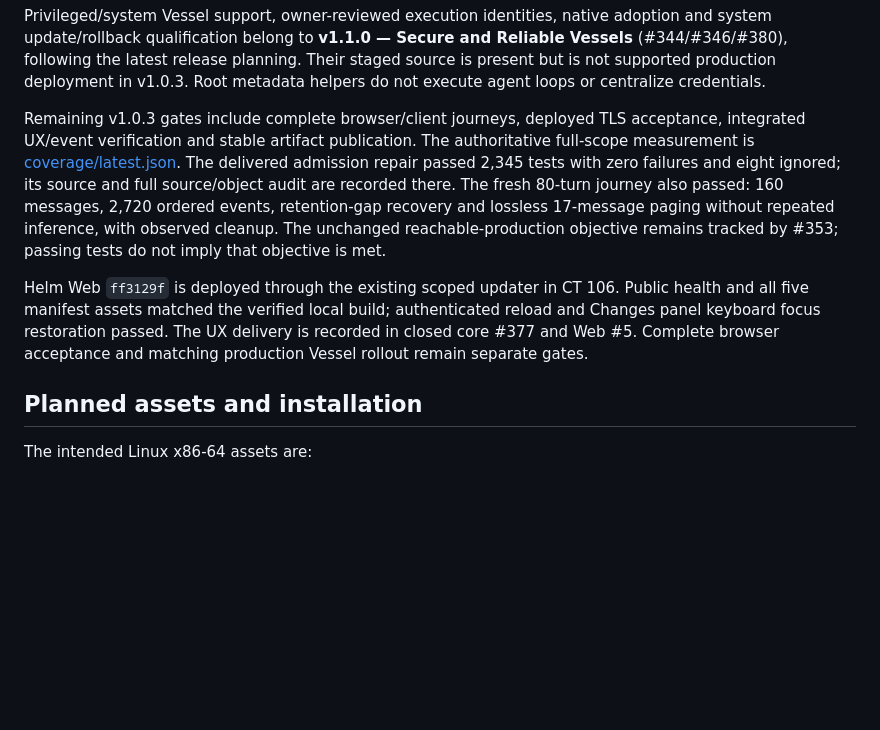
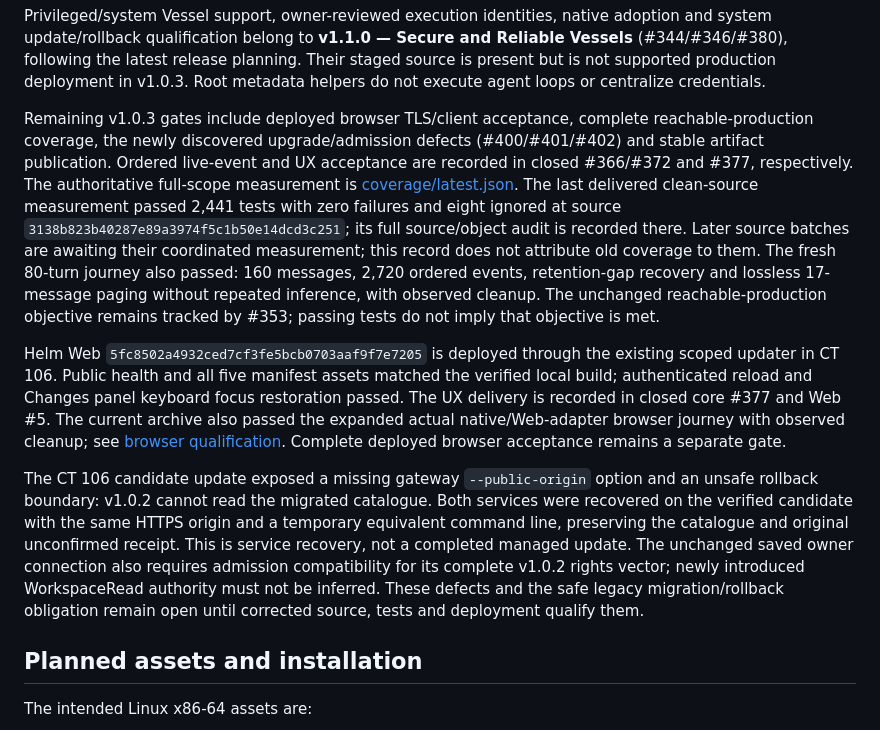
Before and after one commit to o-psi/helm.vessel.voyage, a Markdown page: docs/releases-v1.0.3.md, the part around the change. Rendered like a GitHub page; blank space fills up the shorter version.

Commit message:
Record current candidate evidence and concrete upgrade acceptance gaps

```diff
--- a/docs/releases-v1.0.3.md
+++ b/docs/releases-v1.0.3.md
@@ -25,21 +25,37 @@ Reliable Vessels** (#344/#346/#380), following the latest release planning. Thei
 staged source is present but is not supported production deployment in v1.0.3.
 Root metadata helpers do not execute agent loops or centralize credentials.
 
-Remaining v1.0.3 gates include complete browser/client journeys, deployed TLS
-acceptance, integrated UX/event verification and stable artifact publication.
+Remaining v1.0.3 gates include deployed browser TLS/client acceptance, complete
+reachable-production coverage, the newly discovered upgrade/admission defects
+(#400/#401/#402) and stable artifact publication. Ordered live-event and UX
+acceptance are recorded in closed #366/#372 and #377, respectively.
 The authoritative full-scope measurement is [coverage/latest.json](../coverage/latest.json).
-The delivered admission repair passed 2,345 tests with zero failures and eight
-ignored; its source and full source/object audit are recorded there. The fresh
+The last delivered clean-source measurement passed 2,441 tests with zero failures
+and eight ignored at source `3138b823b40287e89a3974f5c1b50e14dcd3c251`; its full
+source/object audit is recorded there. Later source batches are awaiting their
+coordinated measurement; this record does not attribute old coverage to them. The fresh
 80-turn journey also passed: 160 messages, 2,720 ordered events, retention-gap
 recovery and lossless 17-message paging without repeated inference, with observed
 cleanup. The unchanged reachable-production objective remains tracked by #353;
 passing tests do not imply that objective is met.
 
-Helm Web `ff3129f` is deployed through the existing scoped updater in CT 106.
+Helm Web `5fc8502a4932ced7cf3fe5bcb0703aaf9f7e7205` is deployed through the
+existing scoped updater in CT 106.
 Public health and all five manifest assets matched the verified local build;
 authenticated reload and Changes panel keyboard focus restoration passed.
-The UX delivery is recorded in closed core #377 and Web #5. Complete browser
-acceptance and matching production Vessel rollout remain separate gates.
+The UX delivery is recorded in closed core #377 and Web #5. The current archive also passed the expanded actual native/Web-adapter browser
+journey with observed cleanup; see [browser qualification](testing/host-browser-v1.0.3.md).
+Complete deployed browser acceptance remains a separate gate.
+
+The CT 106 candidate update exposed a missing gateway `--public-origin` option
+and an unsafe rollback boundary: v1.0.2 cannot read the migrated catalogue.
+Both services were recovered on the verified candidate with the same HTTPS
+origin and a temporary equivalent command line, preserving the catalogue and
+original unconfirmed receipt. This is service recovery, not a completed managed
+update. The unchanged saved owner connection also requires admission compatibility
+for its complete v1.0.2 rights vector; newly introduced WorkspaceRead authority
+must not be inferred. These defects and the safe legacy migration/rollback
+obligation remain open until corrected source, tests and deployment qualify them.
 
 ## Planned assets and installation
 
```
